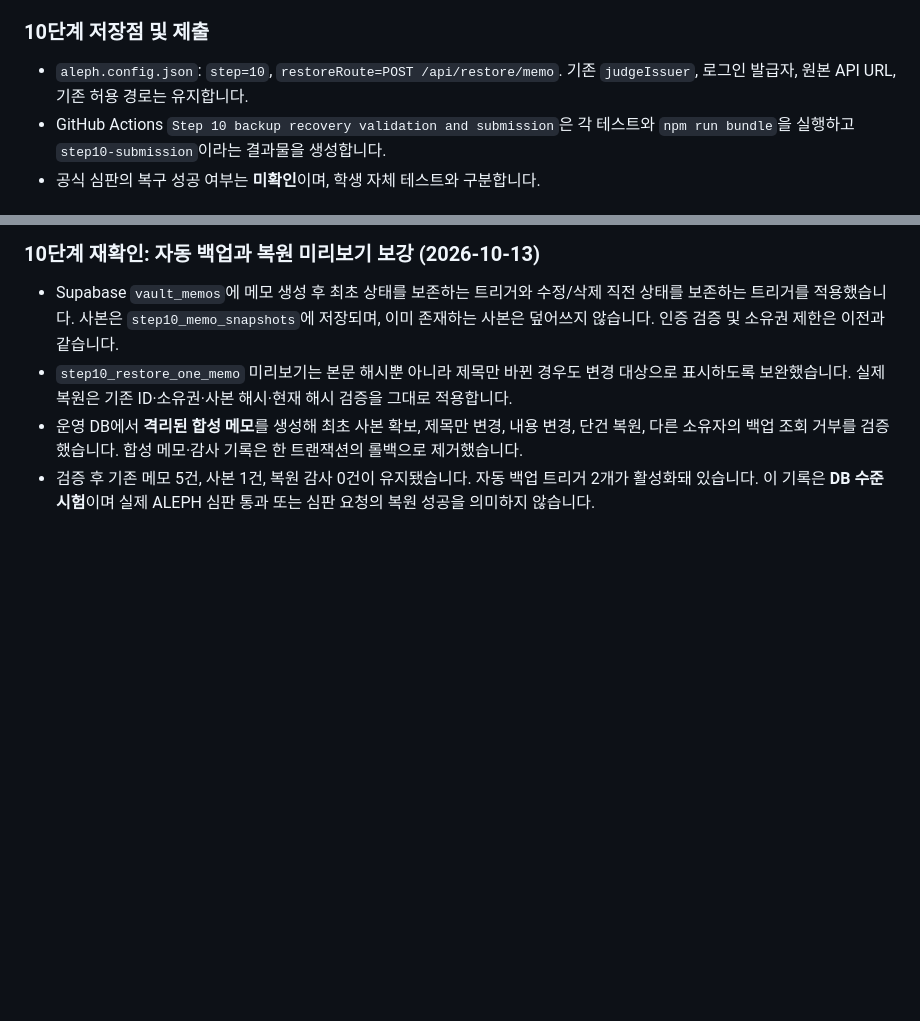
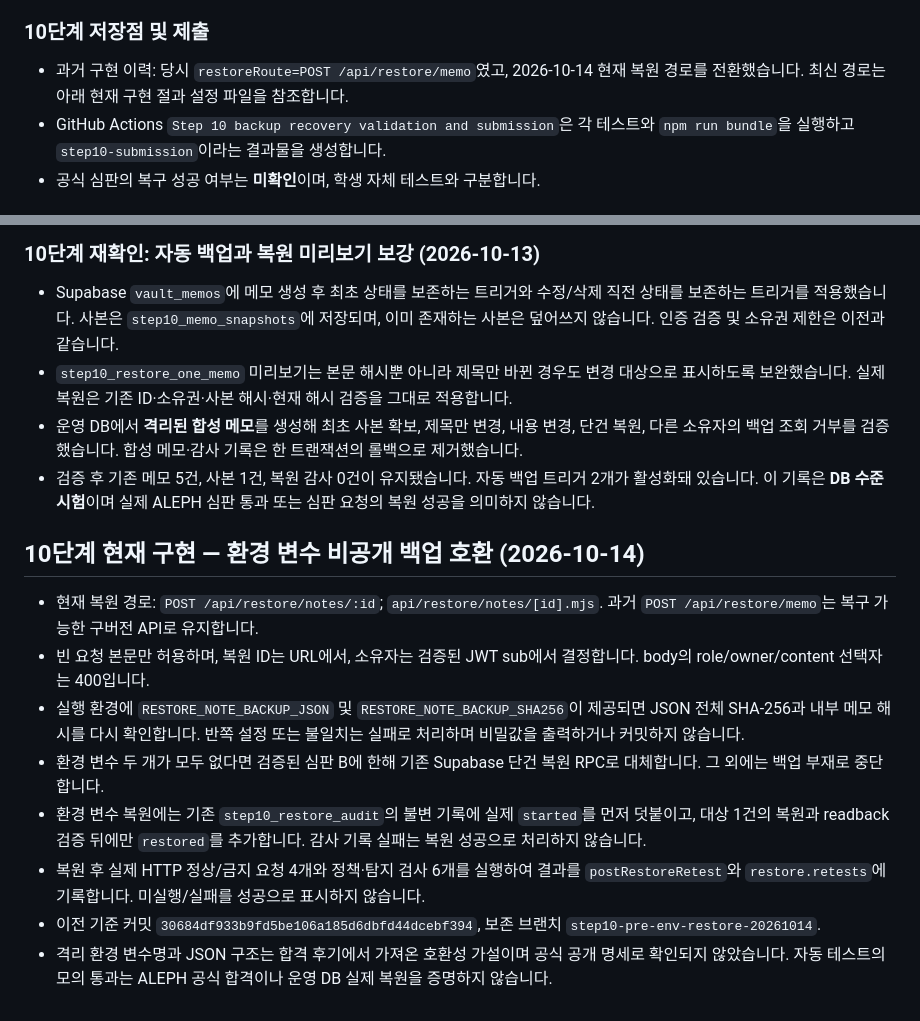
Before and after one commit to junyeong-lab/choi-bujang-secret-vault, a Markdown page: README.md, 2 parts joined by grey strips. Drawn GitHub-style; blank space fills up the shorter version.

Commit message:
10단계 현재 복원 경로, 실제 감사/재시험 및 검증 한계 명시

```diff
--- a/README.md
+++ b/README.md
@@ -527,7 +527,7 @@ node --test test/step10-policy-diff.test.mjs
 - 백업과 복원 API는 운영에 공개할 필요가 있을 때만 사용하는 보호 경로이며, 개인키·메모 본문은 GitHub/Actions/제출 묶음에 기록하지 않습니다.
 
 ### 10단계 저장점 및 제출
-- `aleph.config.json`: `step=10`, `restoreRoute=POST /api/restore/memo`. 기존 `judgeIssuer`, 로그인 발급자, 원본 API URL, 기존 허용 경로는 유지합니다.
+- 과거 구현 이력: 당시 `restoreRoute=POST /api/restore/memo`였고, 2026-10-14 현재 복원 경로를 전환했습니다. 최신 경로는 아래 현재 구현 절과 설정 파일을 참조합니다.
 - GitHub Actions `Step 10 backup recovery validation and submission`은 각 테스트와 `npm run bundle`을 실행하고 `step10-submission`이라는 결과물을 생성합니다.
 - 공식 심판의 복구 성공 여부는 **미확인**이며, 학생 자체 테스트와 구분합니다.
 
@@ -573,3 +573,15 @@ node --test test/step10-policy-diff.test.mjs
 - `step10_restore_one_memo` 미리보기는 본문 해시뿐 아니라 제목만 바뀐 경우도 변경 대상으로 표시하도록 보완했습니다. 실제 복원은 기존 ID·소유권·사본 해시·현재 해시 검증을 그대로 적용합니다.
 - 운영 DB에서 **격리된 합성 메모**를 생성해 최초 사본 확보, 제목만 변경, 내용 변경, 단건 복원, 다른 소유자의 백업 조회 거부를 검증했습니다. 합성 메모·감사 기록은 한 트랜잭션의 롤백으로 제거했습니다.
 - 검증 후 기존 메모 5건, 사본 1건, 복원 감사 0건이 유지됐습니다. 자동 백업 트리거 2개가 활성화돼 있습니다. 이 기록은 **DB 수준 시험**이며 실제 ALEPH 심판 통과 또는 심판 요청의 복원 성공을 의미하지 않습니다.
+
+
+## 10단계 현재 구현 — 환경 변수 비공개 백업 호환 (2026-10-14)
+
+- 현재 복원 경로: `POST /api/restore/notes/:id`; `api/restore/notes/[id].mjs`. 과거 `POST /api/restore/memo`는 복구 가능한 구버전 API로 유지합니다.
+- 빈 요청 본문만 허용하며, 복원 ID는 URL에서, 소유자는 검증된 JWT sub에서 결정합니다. body의 role/owner/content 선택자는 400입니다.
+- 실행 환경에 `RESTORE_NOTE_BACKUP_JSON` 및 `RESTORE_NOTE_BACKUP_SHA256`이 제공되면 JSON 전체 SHA-256과 내부 메모 해시를 다시 확인합니다. 반쪽 설정 또는 불일치는 실패로 처리하며 비밀값을 출력하거나 커밋하지 않습니다.
+- 환경 변수 두 개가 모두 없다면 검증된 심판 B에 한해 기존 Supabase 단건 복원 RPC로 대체합니다. 그 외에는 백업 부재로 중단합니다.
+- 환경 변수 복원에는 기존 `step10_restore_audit`의 불변 기록에 실제 `started`를 먼저 덧붙이고, 대상 1건의 복원과 readback 검증 뒤에만 `restored`를 추가합니다. 감사 기록 실패는 복원 성공으로 처리하지 않습니다.
+- 복원 후 실제 HTTP 정상/금지 요청 4개와 정책·탐지 검사 6개를 실행하여 결과를 `postRestoreRetest`와 `restore.retests`에 기록합니다. 미실행/실패를 성공으로 표시하지 않습니다.
+- 이전 기준 커밋 `30684df933b9fd5be106a185d6dbfd44dcebf394`, 보존 브랜치 `step10-pre-env-restore-20261014`.
+- 격리 환경 변수명과 JSON 구조는 합격 후기에서 가져온 호환성 가설이며 공식 공개 명세로 확인되지 않았습니다. 자동 테스트의 모의 통과는 ALEPH 공식 합격이나 운영 DB 실제 복원을 증명하지 않습니다.
```
